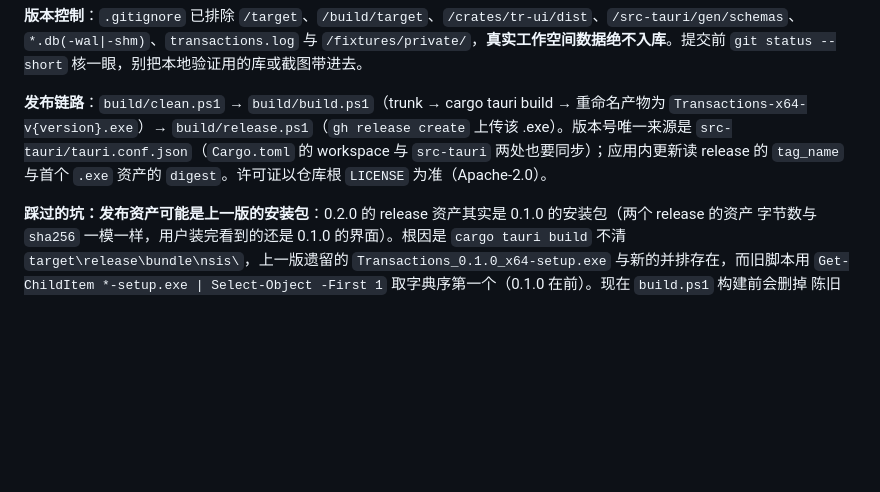
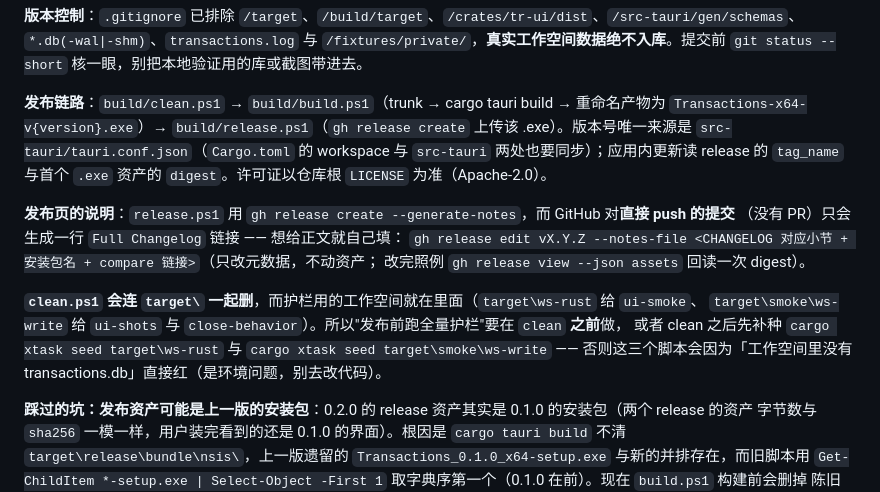
Before and after one commit to ddd-online/Transactions-Rust, a Markdown page: AGENTS.md, the part around the change. GitHub-like rendering; blank space fills up the shorter version.

Commit message:
docs(agents): 补两个发布期的坑（release 说明要自己填、clean.ps1 会清掉护栏工作空间）

```diff
--- a/AGENTS.md
+++ b/AGENTS.md
@@ -533,6 +533,16 @@ Select-String -Path src-tauri\src\updater.rs,crates\tr-ui\src\pages\settings.rs,
 `src-tauri/tauri.conf.json`（`Cargo.toml` 的 workspace 与 `src-tauri` 两处也要同步）；应用内更新读 release 的
 `tag_name` 与首个 `.exe` 资产的 `digest`。许可证以仓库根 `LICENSE` 为准（Apache-2.0）。
 
+**发布页的说明**：`release.ps1` 用 `gh release create --generate-notes`，而 GitHub 对**直接 push 的提交**
+（没有 PR）只会生成一行 `Full Changelog` 链接 —— 想给正文就自己填：
+`gh release edit vX.Y.Z --notes-file <CHANGELOG 对应小节 + 安装包名 + compare 链接>`（只改元数据，不动资产；
+改完照例 `gh release view --json assets` 回读一次 digest）。
+
+**`clean.ps1` 会连 `target\` 一起删**，而护栏用的工作空间就在里面（`target\ws-rust` 给 `ui-smoke`、
+`target\smoke\ws-write` 给 `ui-shots` 与 `close-behavior`）。所以"发布前跑全量护栏"要在 `clean` **之前**做，
+或者 clean 之后先补种 `cargo xtask seed target\ws-rust` 与 `cargo xtask seed target\smoke\ws-write` ——
+否则这三个脚本会因为「工作空间里没有 transactions.db」直接红（是环境问题，别去改代码）。
+
 **踩过的坑：发布资产可能是上一版的安装包**：0.2.0 的 release 资产其实是 0.1.0 的安装包（两个 release 的资产
 字节数与 `sha256` 一模一样，用户装完看到的还是 0.1.0 的界面）。根因是 `cargo tauri build` 不清
 `target\release\bundle\nsis\`，上一版遗留的 `Transactions_0.1.0_x64-setup.exe` 与新的并排存在，而旧脚本用
```
